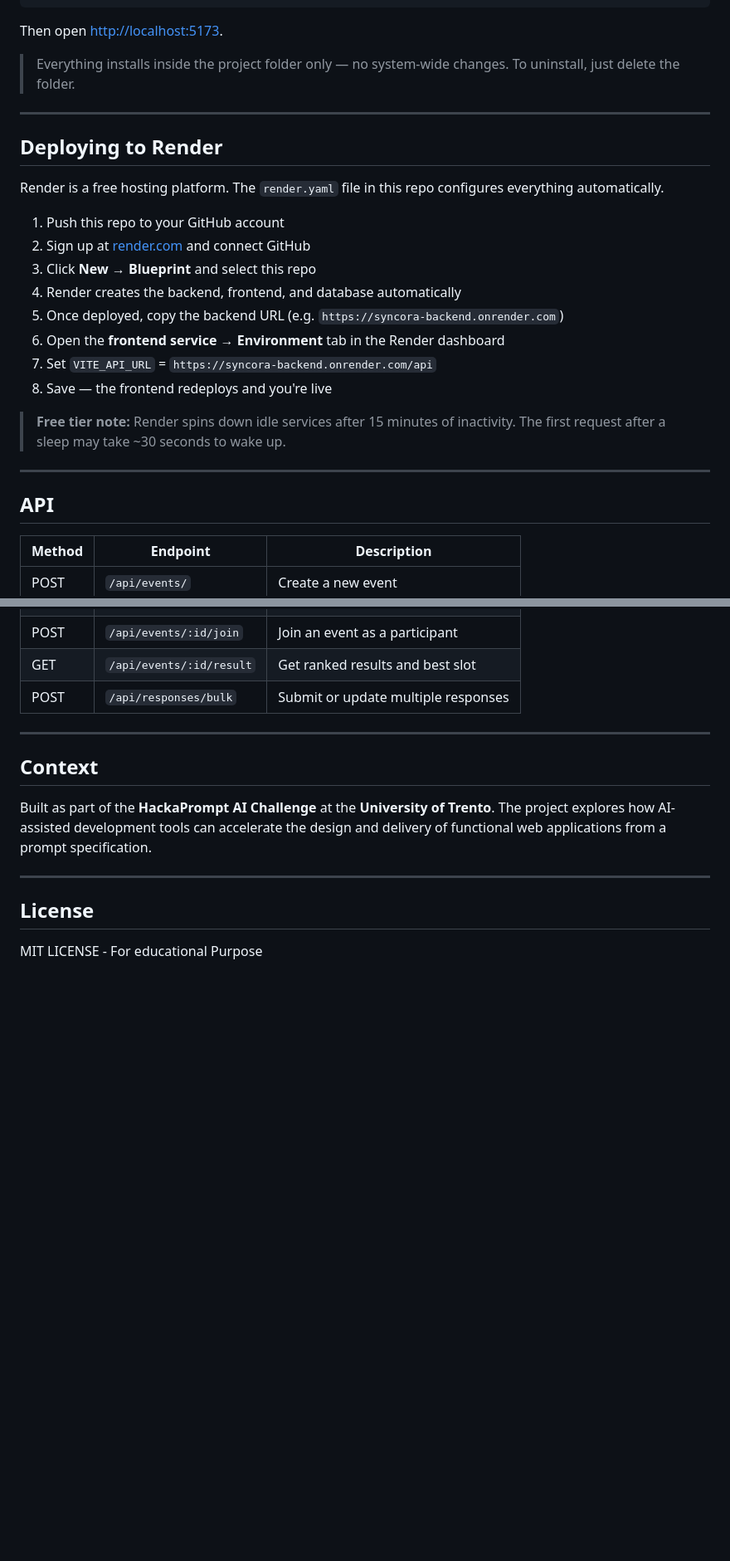
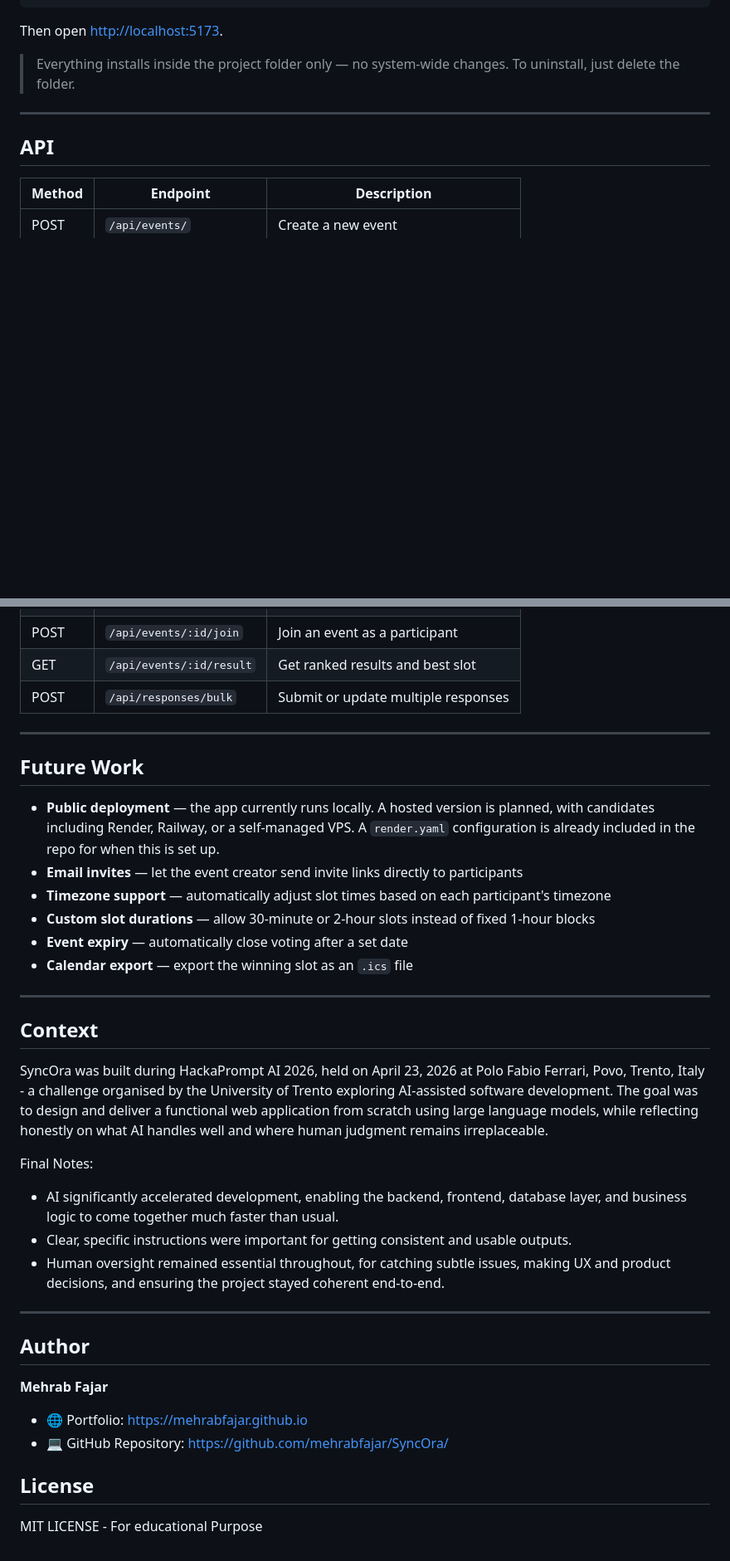
Before and after one commit to mehrabfajar/mehrabfajar.github.io, a Markdown page: projects/SyncOra/index.md, 2 parts joined by grey strips. Shown at 83% size. GitHub-like rendering; blank space fills up the shorter version.

Commit message:
Revise SyncOra project documentation
Updated project details and added future work section.

```diff
--- a/projects/SyncOra/index.md
+++ b/projects/SyncOra/index.md
@@ -122,23 +131,6 @@ Then open [http://localhost:5173](http://localhost:5173).
 
 ---
 
-## Deploying to Render
-
-Render is a free hosting platform. The `render.yaml` file in this repo configures everything automatically.
-
-1. Push this repo to your GitHub account
-2. Sign up at [render.com](https://render.com) and connect GitHub
-3. Click **New → Blueprint** and select this repo
-4. Render creates the backend, frontend, and database automatically
-5. Once deployed, copy the backend URL (e.g. `https://syncora-backend.onrender.com`)
-6. Open the **frontend service → Environment** tab in the Render dashboard
-7. Set `VITE_API_URL` = `https://syncora-backend.onrender.com/api`
-8. Save — the frontend redeploys and you're live
-
-> **Free tier note:** Render spins down idle services after 15 minutes of inactivity. The first request after a sleep may take ~30 seconds to wake up.
-
----
-
 ## API
 
 | Method | Endpoint                  | Description                         |
@@ -151,11 +143,34 @@ Render is a free hosting platform. The `render.yaml` file in this repo configure
 
 ---
 
+## Future Work
+
+- **Public deployment** — the app currently runs locally. A hosted version is planned, with candidates including Render, Railway, or a self-managed VPS. A `render.yaml` configuration is already included in the repo for when this is set up.
+- **Email invites** — let the event creator send invite links directly to participants
+- **Timezone support** — automatically adjust slot times based on each participant's timezone
+- **Custom slot durations** — allow 30-minute or 2-hour slots instead of fixed 1-hour blocks
+- **Event expiry** — automatically close voting after a set date
+- **Calendar export** — export the winning slot as an `.ics` file
+
+---
 ## Context
 
-Built as part of the **HackaPrompt AI Challenge** at the **University of Trento**. The project explores how AI-assisted development tools can accelerate the design and delivery of functional web applications from a prompt specification.
+SyncOra was built during HackaPrompt AI 2026, held on April 23, 2026 at Polo Fabio Ferrari, Povo, Trento, Italy - a challenge organised by the University of Trento exploring AI-assisted software development.
+The goal was to design and deliver a functional web application from scratch using large language models, while reflecting honestly on what AI handles well and where human judgment remains irreplaceable.
+
+Final Notes:
+- AI significantly accelerated development, enabling the backend, frontend, database layer, and business logic to come together much faster than usual.
+- Clear, specific instructions were important for getting consistent and usable outputs.
+- Human oversight remained essential throughout, for catching subtle issues, making UX and product decisions, and ensuring the project stayed coherent end-to-end.
 
 ---
+## Author
+
+**Mehrab Fajar**
+
+- 🌐 Portfolio: https://mehrabfajar.github.io
+- 💻 GitHub Repository: https://github.com/mehrabfajar/SyncOra/
+
 
 ## License
 
```
Also changed, not shown: other parts of projects/SyncOra/index.md (+10 -1 lines).
